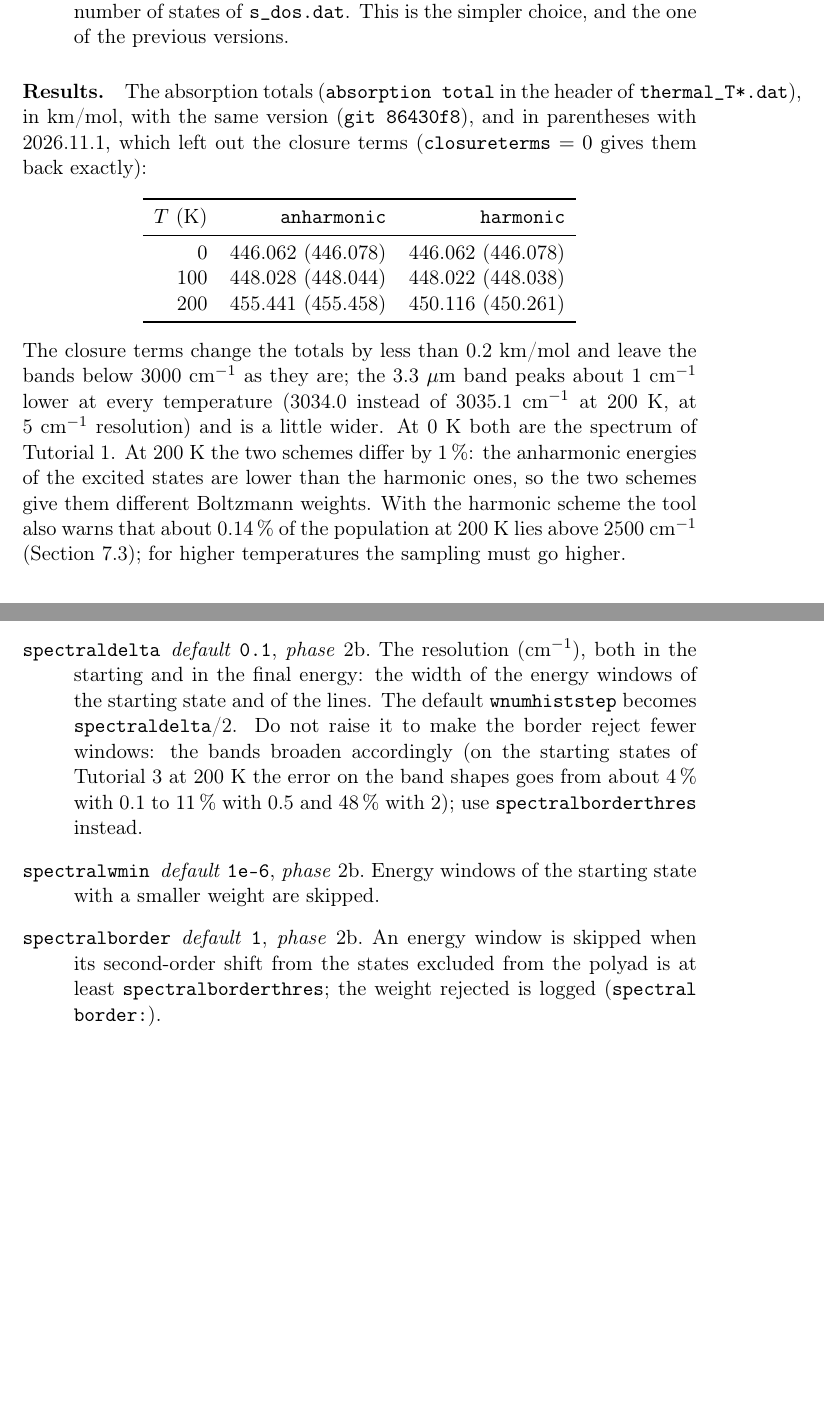
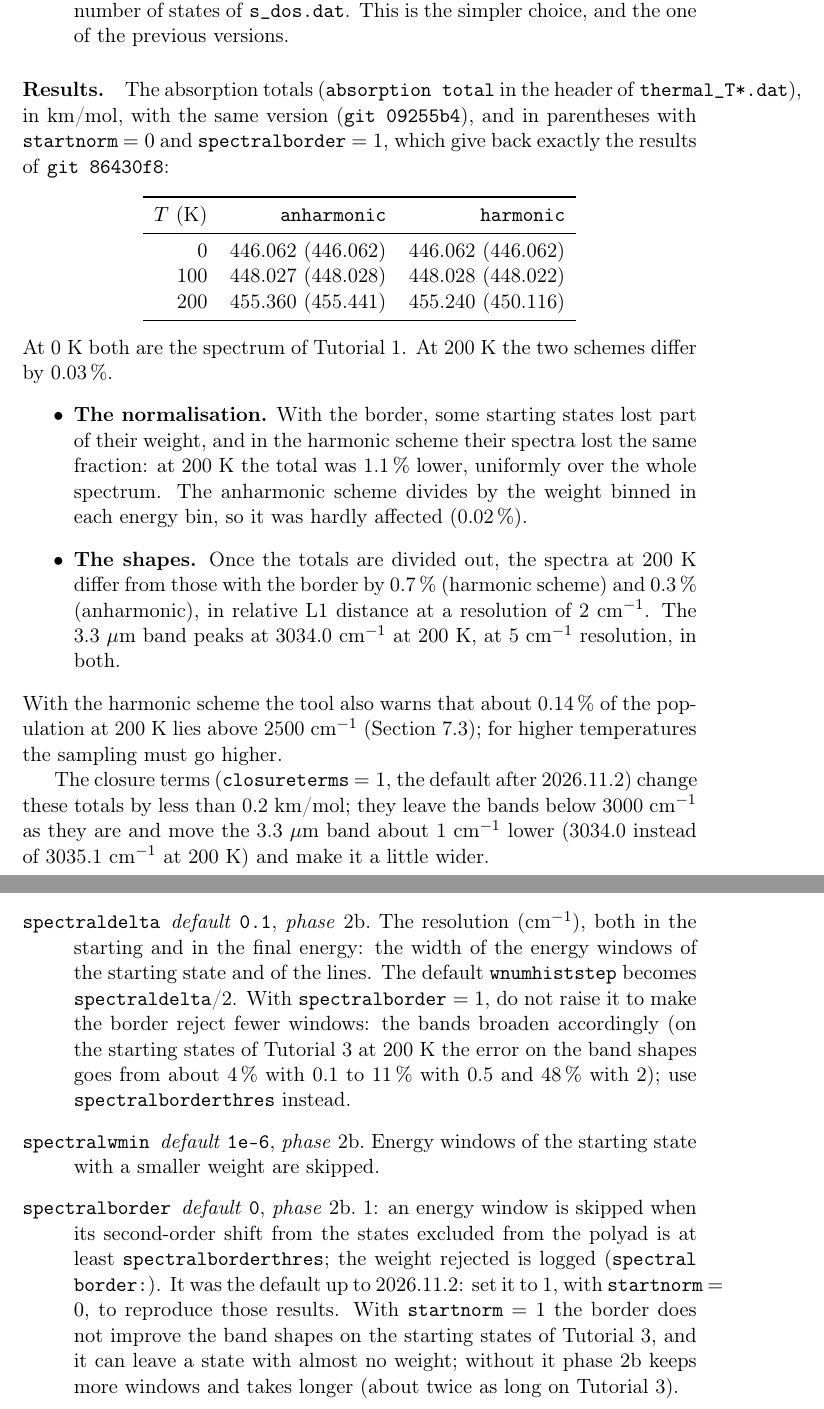
Before and after one commit to gmulas/AnharmoniCaOs-manual, a LaTeX document (manual.tex, which reads chapters/inputs.tex, chapters/tutorial-thermal.tex): two parts of pages 54 and 66 of 76 before the commit and two parts of pages 54 and 67 of 77 after it, joined at a grey line, cut so that both start at the same text, the shorter picture padded with empty space. Compiled offline with pdfLaTeX.

Commit message:
startnorm = 1 and spectralborder = 0 are the new defaults
The code (AnharmoniCaOs feature/startnorm-defaults, git 09255b4) now
normalises every starting state to weight 1 and does not apply the
border of the spectral method by default.

- Input reference: the defaults of startnorm (1) and spectralborder (0),
  how to get the old results back (startnorm = 0, spectralborder = 1),
  and the cost of running without the border.
- Workflow: the paragraph on the border says it is off by default.
- Tutorial 3: timings and totals rerun with git 09255b4 on the 51
  starting states of the tutorial (13 jobs of 4 states, clust-02), with
  the old defaults in parentheses (they reproduce the table of git
  86430f8 exactly). At 200 K the harmonic total goes from 450.116 to
  455.240 km/mol and the anharmonic one from 455.441 to 455.360; the
  two schemes now agree within 0.03 %. The text that explained their 1 %
  difference with the Boltzmann weights is replaced: it came from the
  missing normalisation of the harmonic scheme.

make pdf: OK (77 pages, no undefined references).

Co-Authored-By: Claude Opus 5.5 <noreply@anthropic.com>

```diff
--- a/chapters/inputs.tex
+++ b/chapters/inputs.tex
@@ -211,9 +211,9 @@ number) and where it is mentioned or used.
 \subsection*{Spectral method}
 \begin{description}
 \optentry{spectral}{0}{2b}{Kernel polynomial (spectral) method instead of eigenvectors, for every starting state \notes{§12}; it needs \opt{eigensolver}~$=0$ and one MPI process (OpenMP threads with \texttt{OMP\_NUM\_THREADS}). Lines become Gaussians of width about $\opt{spectraldelta}\sqrt2$. Changes results.}
-\optentry{spectraldelta}{0.1}{2b}{The resolution (cm$^{-1}$), both in the starting and in the final energy: the width of the energy windows of the starting state and of the lines. The default \opt{wnumhiststep} becomes \opt{spectraldelta}/2. Do not raise it to make the border reject fewer windows: the bands broaden accordingly (on the starting states of Tutorial~3 at 200~K the error on the band shapes goes from about 4\,\% with 0.1 to 11\,\% with 0.5 and 48\,\% with 2); use \opt{spectralborderthres} instead.}
+\optentry{spectraldelta}{0.1}{2b}{The resolution (cm$^{-1}$), both in the starting and in the final energy: the width of the energy windows of the starting state and of the lines. The default \opt{wnumhiststep} becomes \opt{spectraldelta}/2. With \opt{spectralborder}~$=1$, do not raise it to make the border reject fewer windows: the bands broaden accordingly (on the starting states of Tutorial~3 at 200~K the error on the band shapes goes from about 4\,\% with 0.1 to 11\,\% with 0.5 and 48\,\% with 2); use \opt{spectralborderthres} instead.}
 \optentry{spectralwmin}{1e-6}{2b}{Energy windows of the starting state with a smaller weight are skipped.}
-\optentry{spectralborder}{1}{2b}{An energy window is skipped when its second-order shift from the states excluded from the polyad is at least \opt{spectralborderthres}; the weight rejected is logged (\texttt{spectral border:}).}
+\optentry{spectralborder}{0}{2b}{1: an energy window is skipped when its second-order shift from the states excluded from the polyad is at least \opt{spectralborderthres}; the weight rejected is logged (\texttt{spectral border:}). It was the default up to 2026.11.2: set it to 1, with \opt{startnorm}~$=0$, to reproduce those results. With \opt{startnorm}~$=1$ the border does not improve the band shapes on the starting states of Tutorial~3, and it can leave a state with almost no weight; without it phase~2b keeps more windows and takes longer (about twice as long on Tutorial~3).}
 \optentry{spectralborderthres}{spectraldelta}{2b}{With \opt{spectralborder}~$=1$: the threshold (cm$^{-1}$) of the border test. It does not change the resolution, which stays \opt{spectraldelta}. A larger value rejects fewer windows; a very large one is the same as \opt{spectralborder}~$=0$. Changes results.}
 \optentry{spectralexactmax}{0}{2b}{With \opt{spectral}~$=1$: a starting polyad of at most this many states is diagonalised, and its eigenstates replace the energy windows of the starting state (much faster for starting states in small polyads, such as the ground state). The destination polyads are still treated spectrally. Changes the spectra within the resolution; 0 switches it off.}
 \optentry{spectralteams}{0}{2b}{1: the largest destination polyads run at the same time in teams of threads. A performance option; it does not change the histograms.}
--- a/chapters/tutorial-thermal.tex
+++ b/chapters/tutorial-thermal.tex
@@ -415,30 +420,44 @@ simpler choice, and the one of the previous versions.
 
 \paragraph{Results.} The absorption totals (\texttt{absorption total} in
 the header of \file{thermal\_T*.dat}), in km/mol, with the same version
-(\texttt{git 86430f8}), and in parentheses with 2026.11.1, which left out
-the closure terms (\opt{closureterms}~$=0$ gives them back exactly):
+(\texttt{git 09255b4}), and in parentheses with \opt{startnorm}~$=0$ and
+\opt{spectralborder}~$=1$, which give back exactly the results of
+\texttt{git 86430f8}:
 \begin{center}
 \begin{tabular}{rrr}
 \toprule
 $T$ (K) & \texttt{anharmonic} & \texttt{harmonic} \\
 \midrule
-0 & 446.062 (446.078) & 446.062 (446.078) \\
-100 & 448.028 (448.044) & 448.022 (448.038) \\
-200 & 455.441 (455.458) & 450.116 (450.261) \\
+0 & 446.062 (446.062) & 446.062 (446.062) \\
+100 & 448.027 (448.028) & 448.028 (448.022) \\
+200 & 455.360 (455.441) & 455.240 (450.116) \\
 \bottomrule
 \end{tabular}
 \end{center}
-The closure terms change the totals by less than 0.2~km/mol and leave the
-bands below 3000~cm$^{-1}$ as they are; the 3.3~$\mu$m band peaks about
-1~cm$^{-1}$ lower at every temperature (3034.0 instead of 3035.1~cm$^{-1}$
-at 200~K, at 5~cm$^{-1}$ resolution) and is a little wider.
 At 0~K both are the spectrum of Tutorial~1. At 200~K the two schemes
-differ by 1\,\%: the anharmonic energies of the excited states are lower
-than the harmonic ones, so the two schemes give them different
-Boltzmann weights. With the harmonic scheme the tool also warns that
+differ by 0.03\,\%.
+\begin{itemize}
+\item \textbf{The normalisation.} With the border, some starting states
+lost part of their weight, and in the harmonic scheme their spectra
+lost the same fraction: at 200~K the total was 1.1\,\% lower, uniformly
+over the whole spectrum. The anharmonic scheme divides by the weight
+binned in each energy bin, so it was hardly affected (0.02\,\%).
+\item \textbf{The shapes.} Once the totals are divided out, the spectra at
+200~K differ from those with the border by 0.7\,\% (harmonic scheme)
+and 0.3\,\% (anharmonic), in relative L1 distance at a resolution of
+2~cm$^{-1}$. The 3.3~$\mu$m band peaks at 3034.0~cm$^{-1}$ at 200~K, at
+5~cm$^{-1}$ resolution, in both.
+\end{itemize}
+With the harmonic scheme the tool also warns that
 about 0.14\,\% of the population at 200~K lies above 2500~cm$^{-1}$
 (Section~\ref{sec:thermal-howhigh}); for higher temperatures the
 sampling must go higher.
+
+The closure terms (\opt{closureterms}~$=1$, the default after 2026.11.2)
+change these totals by less than 0.2~km/mol; they leave the bands below
+3000~cm$^{-1}$ as they are and move the 3.3~$\mu$m band about
+1~cm$^{-1}$ lower (3034.0 instead of 3035.1~cm$^{-1}$ at 200~K) and make
+it a little wider.
 
 \section{Where the temperature enters}
 
```
Also changed, not shown: chapters/workflow.tex (+4 -2 lines), chapters/inputs.tex (2 more changed lines), chapters/tutorial-thermal.tex (17 more changed lines).
